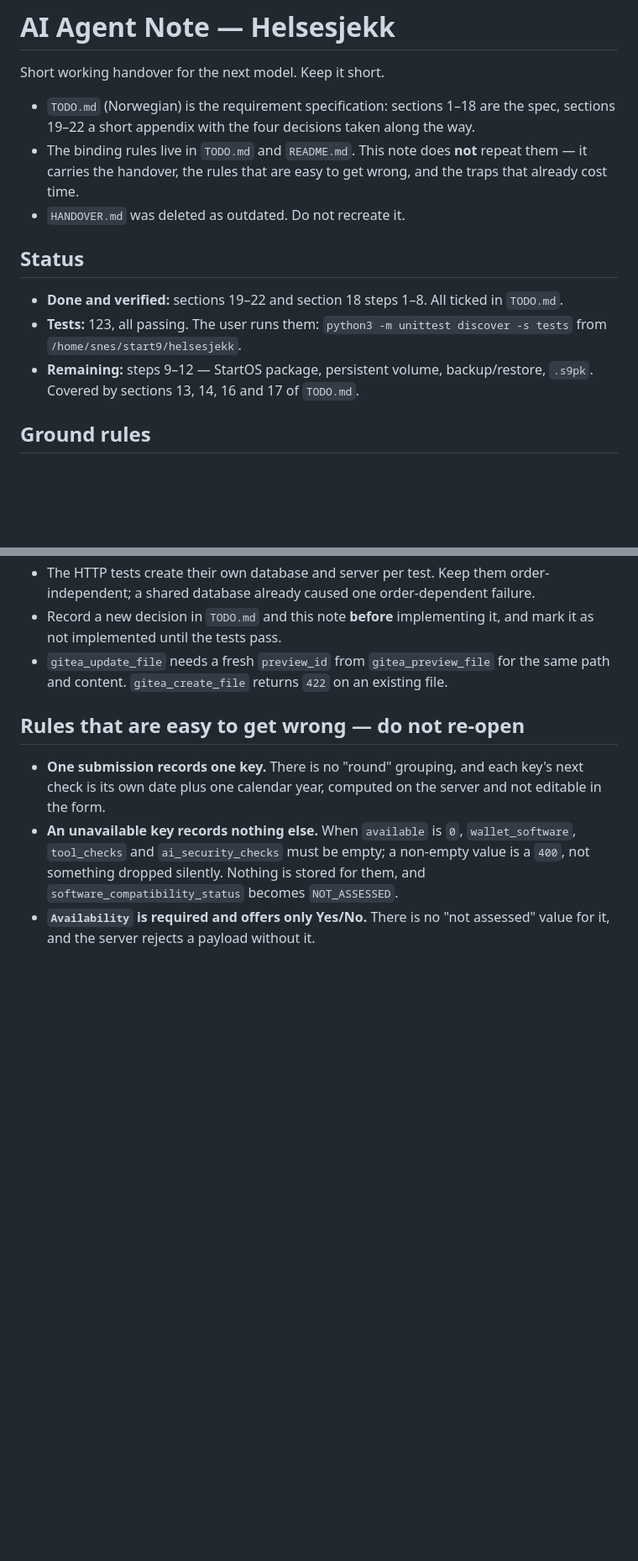
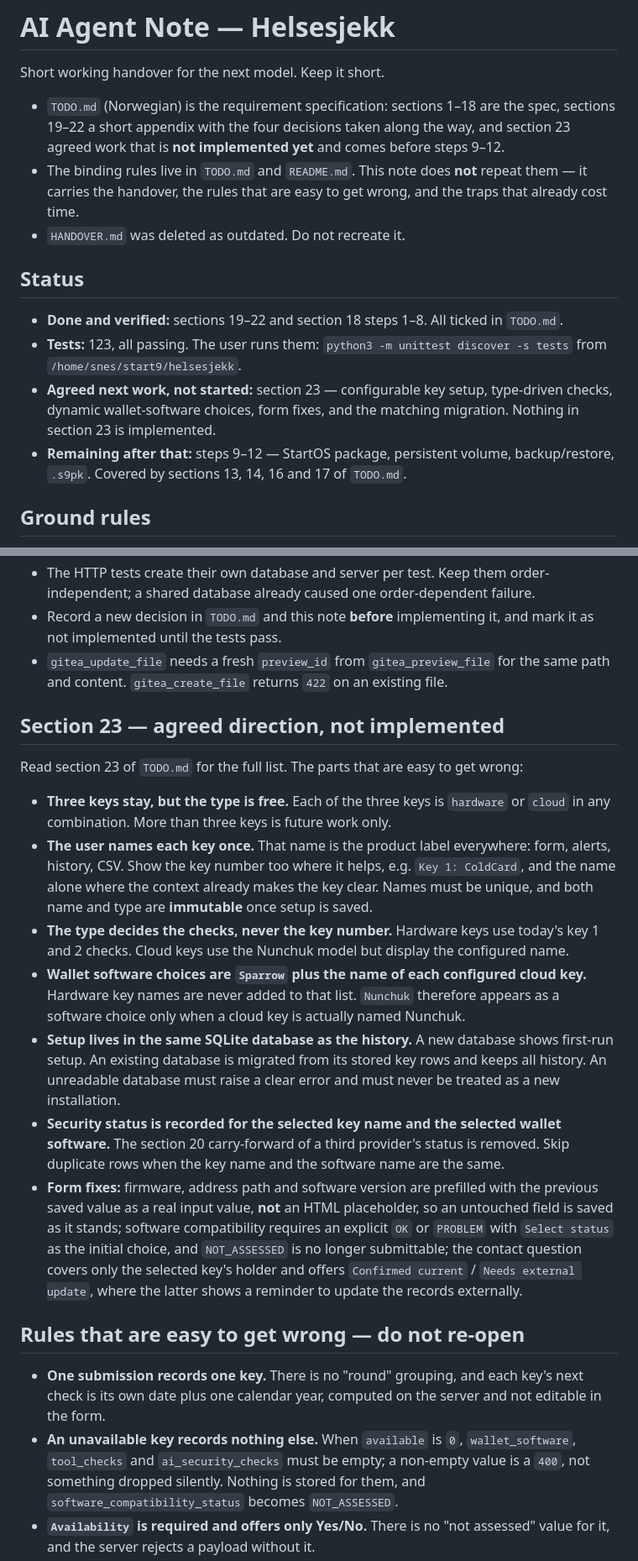
Before and after one commit to sondreolav/vardkey, a Markdown page: ai-note.md, 2 parts joined by grey strips. Shown at 84% size. Drawn GitHub-style; blank space fills up the shorter version.

Commit message:
docs: record section 23 direction, status and rules in the handover note

```diff
--- a/ai-note.md
+++ b/ai-note.md
@@ -2,7 +2,7 @@
 
 Short working handover for the next model. Keep it short.
 
-- `TODO.md` (Norwegian) is the requirement specification: sections 1–18 are the spec, sections 19–22 a short appendix with the four decisions taken along the way.
+- `TODO.md` (Norwegian) is the requirement specification: sections 1–18 are the spec, sections 19–22 a short appendix with the four decisions taken along the way, and section 23 agreed work that is **not implemented yet** and comes before steps 9–12.
 - The binding rules live in `TODO.md` and `README.md`. This note does **not** repeat them — it carries the handover, the rules that are easy to get wrong, and the traps that already cost time.
 - `HANDOVER.md` was deleted as outdated. Do not recreate it.
 
@@ -10,7 +10,8 @@ Short working handover for the next model. Keep it short.
 
 - **Done and verified:** sections 19–22 and section 18 steps 1–8. All ticked in `TODO.md`.
 - **Tests:** 123, all passing. The user runs them: `python3 -m unittest discover -s tests` from `/home/snes/start9/helsesjekk`.
-- **Remaining:** steps 9–12 — StartOS package, persistent volume, backup/restore, `.s9pk`. Covered by sections 13, 14, 16 and 17 of `TODO.md`.
+- **Agreed next work, not started:** section 23 — configurable key setup, type-driven checks, dynamic wallet-software choices, form fixes, and the matching migration. Nothing in section 23 is implemented.
+- **Remaining after that:** steps 9–12 — StartOS package, persistent volume, backup/restore, `.s9pk`. Covered by sections 13, 14, 16 and 17 of `TODO.md`.
 
 ## Ground rules
 
@@ -24,6 +25,18 @@ Short working handover for the next model. Keep it short.
 - Record a new decision in `TODO.md` and this note **before** implementing it, and mark it as not implemented until the tests pass.
 - `gitea_update_file` needs a fresh `preview_id` from `gitea_preview_file` for the same path and content. `gitea_create_file` returns `422` on an existing file.
 
+## Section 23 — agreed direction, not implemented
+
+Read section 23 of `TODO.md` for the full list. The parts that are easy to get wrong:
+
+- **Three keys stay, but the type is free.** Each of the three keys is `hardware` or `cloud` in any combination. More than three keys is future work only.
+- **The user names each key once.** That name is the product label everywhere: form, alerts, history, CSV. Show the key number too where it helps, e.g. `Key 1: ColdCard`, and the name alone where the context already makes the key clear. Names must be unique, and both name and type are **immutable** once setup is saved.
+- **The type decides the checks, never the key number.** Hardware keys use today's key 1 and 2 checks. Cloud keys use the Nunchuk model but display the configured name.
+- **Wallet software choices are `Sparrow` plus the name of each configured cloud key.** Hardware key names are never added to that list. `Nunchuk` therefore appears as a software choice only when a cloud key is actually named Nunchuk.
+- **Setup lives in the same SQLite database as the history.** A new database shows first-run setup. An existing database is migrated from its stored key rows and keeps all history. An unreadable database must raise a clear error and must never be treated as a new installation.
+- **Security status is recorded for the selected key name and the selected wallet software.** The section 20 carry-forward of a third provider's status is removed. Skip duplicate rows when the key name and the software name are the same.
+- **Form fixes:** firmware, address path and software version are prefilled with the previous saved value as a real input value, **not** an HTML placeholder, so an untouched field is saved as it stands; software compatibility requires an explicit `OK` or `PROBLEM` with `Select status` as the initial choice, and `NOT_ASSESSED` is no longer submittable; the contact question covers only the selected key's holder and offers `Confirmed current` / `Needs external update`, where the latter shows a reminder to update the records externally.
+
 ## Rules that are easy to get wrong — do not re-open
 
 - **One submission records one key.** There is no "round" grouping, and each key's next check is its own date plus one calendar year, computed on the server and not editable in the form.
```
Also changed, not shown: other parts of ai-note.md (+8 -5 lines).
